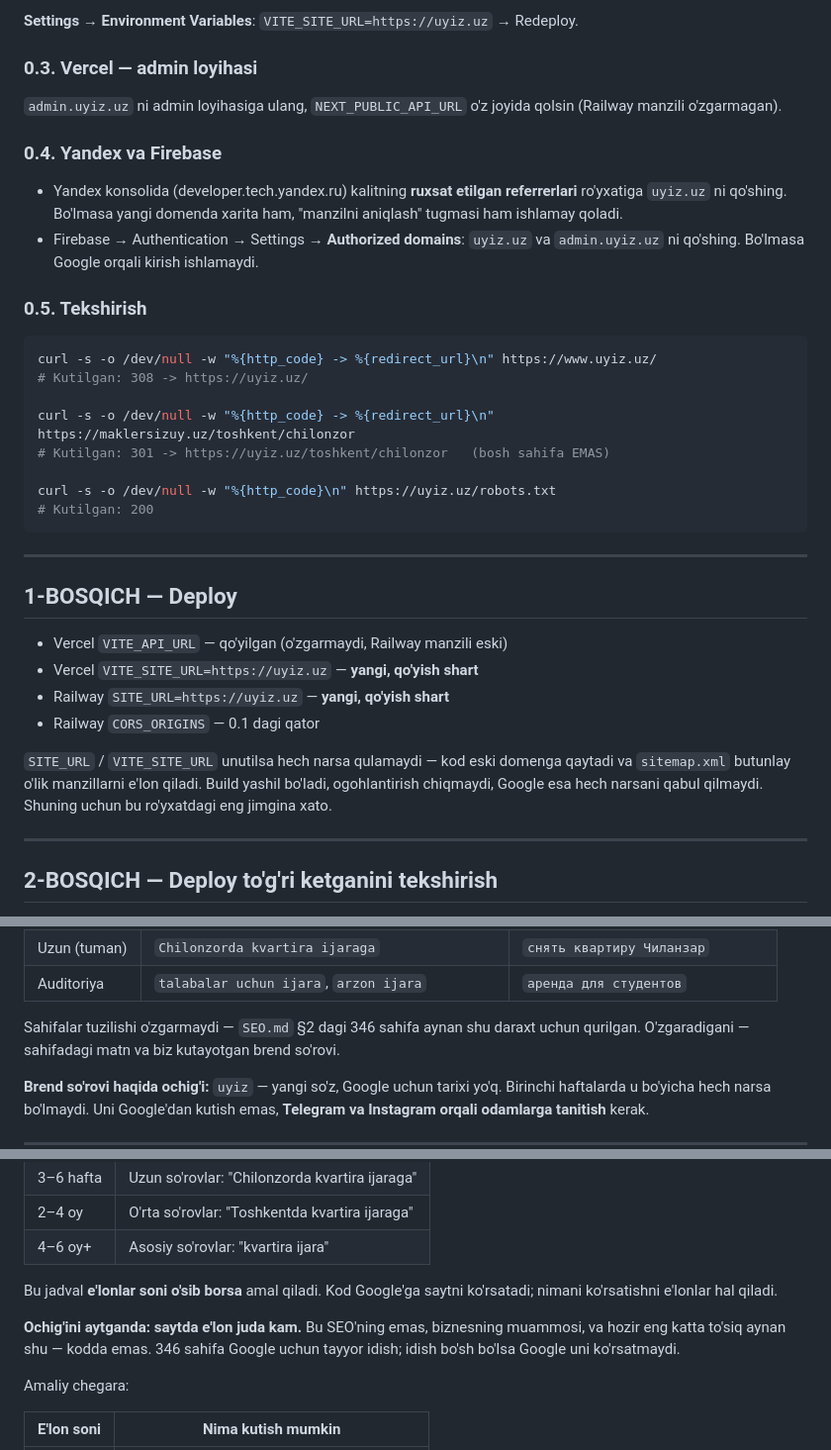
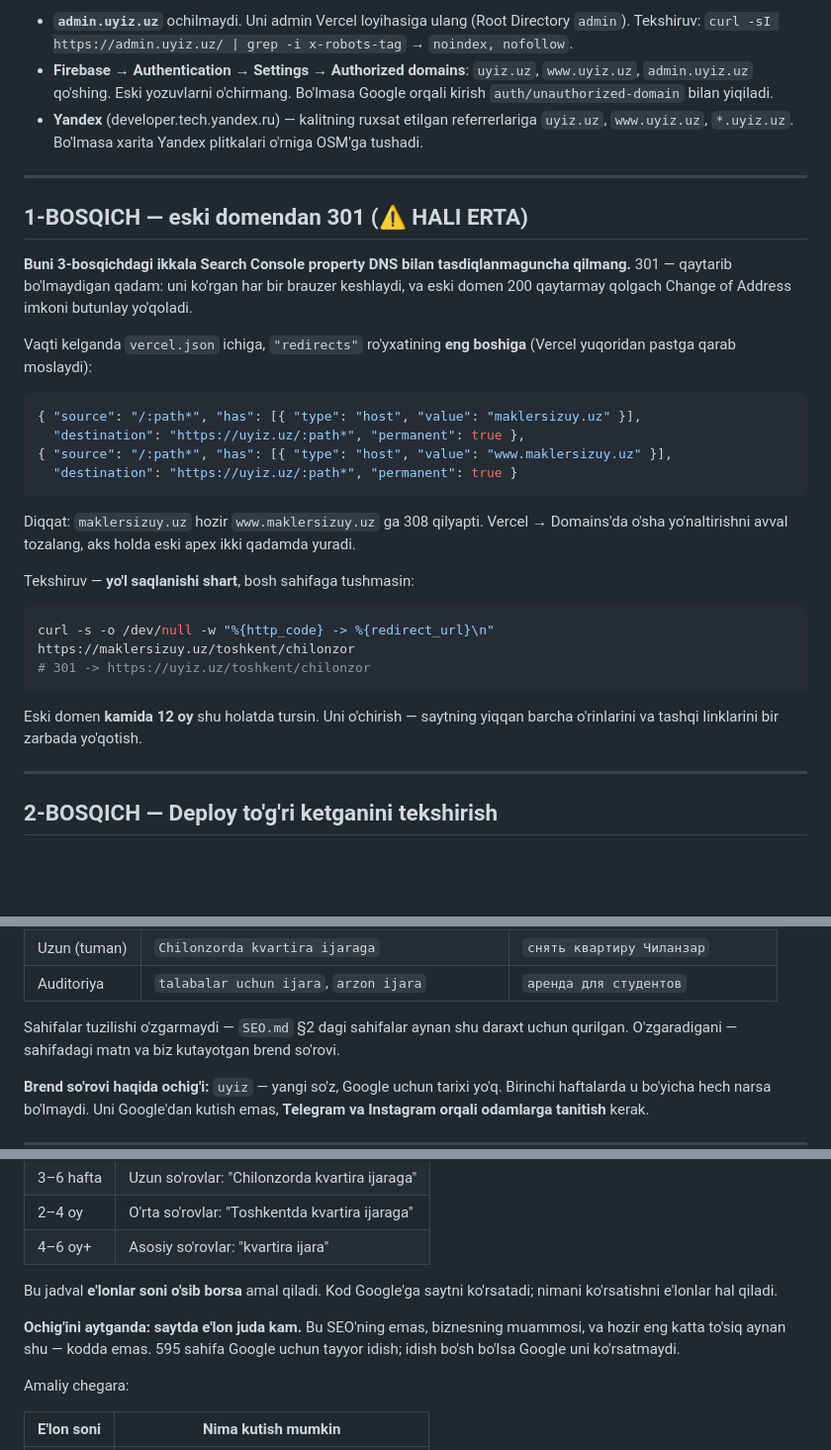
Before and after one commit to maklersizkvartira/maklersizkvartira, a Markdown page: SEO-QADAMLAR.md, 3 parts joined by grey strips. Shown at 99% size. Rendered like a GitHub page; blank space fills up the shorter version.

````diff
--- a/SEO-QADAMLAR.md
+++ b/SEO-QADAMLAR.md
@@ -80,45 +91,45 @@ hozirgacha yiqqan barcha o'rinlari va tashqi linklarini bir zarbada yo'qotish.
-**Settings → Environment Variables**: `VITE_SITE_URL=https://uyiz.uz` →
-Redeploy.
-
-### 0.3. Vercel — admin loyihasi
-
-`admin.uyiz.uz` ni admin loyihasiga ulang, `NEXT_PUBLIC_API_URL` o'z joyida
-qolsin (Railway manzili o'zgarmagan).
-
-### 0.4. Yandex va Firebase
-
-- Yandex konsolida (developer.tech.yandex.ru) kalitning **ruxsat etilgan
-  referrerlari** ro'yxatiga `uyiz.uz` ni qo'shing. Bo'lmasa yangi domenda
-  xarita ham, "manzilni aniqlash" tugmasi ham ishlamay qoladi.
-- Firebase → Authentication → Settings → **Authorized domains**: `uyiz.uz` va
-  `admin.uyiz.uz` ni qo'shing. Bo'lmasa Google orqali kirish ishlamaydi.
-
-### 0.5. Tekshirish
-
-```bash
-curl -s -o /dev/null -w "%{http_code} -> %{redirect_url}\n" https://www.uyiz.uz/
-# Kutilgan: 308 -> https://uyiz.uz/
-
-curl -s -o /dev/null -w "%{http_code} -> %{redirect_url}\n" https://maklersizuy.uz/toshkent/chilonzor
-# Kutilgan: 301 -> https://uyiz.uz/toshkent/chilonzor   (bosh sahifa EMAS)
-
-curl -s -o /dev/null -w "%{http_code}\n" https://uyiz.uz/robots.txt
-# Kutilgan: 200
-```
+- **`admin.uyiz.uz`** ochilmaydi. Uni admin Vercel loyihasiga ulang
+  (Root Directory `admin`). Tekshiruv:
+  `curl -sI https://admin.uyiz.uz/ | grep -i x-robots-tag` → `noindex, nofollow`.
+- **Firebase → Authentication → Settings → Authorized domains**: `uyiz.uz`,
+  `www.uyiz.uz`, `admin.uyiz.uz` qo'shing. Eski yozuvlarni o'chirmang.
+  Bo'lmasa Google orqali kirish `auth/unauthorized-domain` bilan yiqiladi.
+- **Yandex** (developer.tech.yandex.ru) — kalitning ruxsat etilgan
+  referrerlariga `uyiz.uz`, `www.uyiz.uz`, `*.uyiz.uz`. Bo'lmasa xarita
+  Yandex plitkalari o'rniga OSM'ga tushadi.
 
 ---
 
-## 1-BOSQICH — Deploy
+## 1-BOSQICH — eski domendan 301 (⚠️ HALI ERTA)
 
-- Vercel `VITE_API_URL` — qo'yilgan (o'zgarmaydi, Railway manzili eski)
-- Vercel `VITE_SITE_URL=https://uyiz.uz` — **yangi, qo'yish shart**
-- Railway `SITE_URL=https://uyiz.uz` — **yangi, qo'yish shart**
-- Railway `CORS_ORIGINS` — 0.1 dagi qator
+**Buni 3-bosqichdagi ikkala Search Console property DNS bilan tasdiqlanmaguncha
+qilmang.** 301 — qaytarib bo'lmaydigan qadam: uni ko'rgan har bir brauzer
+keshlaydi, va eski domen 200 qaytarmay qolgach Change of Address imkoni
+butunlay yo'qoladi.
 
-`SITE_URL` / `VITE_SITE_URL` unutilsa hech narsa qulamaydi — kod eski domenga
-qaytadi va `sitemap.xml` butunlay o'lik manzillarni e'lon qiladi. Build yashil
-bo'ladi, ogohlantirish chiqmaydi, Google esa hech narsani qabul qilmaydi.
-Shuning uchun bu ro'yxatdagi eng jimgina xato.
+Vaqti kelganda `vercel.json` ichiga, `"redirects"` ro'yxatining **eng
+boshiga** (Vercel yuqoridan pastga qarab moslaydi):
+
+```json
+{ "source": "/:path*", "has": [{ "type": "host", "value": "maklersizuy.uz" }],
+  "destination": "https://uyiz.uz/:path*", "permanent": true },
+{ "source": "/:path*", "has": [{ "type": "host", "value": "www.maklersizuy.uz" }],
+  "destination": "https://uyiz.uz/:path*", "permanent": true }
+```
+
+Diqqat: `maklersizuy.uz` hozir `www.maklersizuy.uz` ga 308 qilyapti. Vercel →
+Domains'da o'sha yo'naltirishni avval tozalang, aks holda eski apex ikki
+qadamda yuradi.
+
+Tekshiruv — **yo'l saqlanishi shart**, bosh sahifaga tushmasin:
+
+```bash
+curl -s -o /dev/null -w "%{http_code} -> %{redirect_url}\n" https://maklersizuy.uz/toshkent/chilonzor
+# 301 -> https://uyiz.uz/toshkent/chilonzor
+```
+
+Eski domen **kamida 12 oy** shu holatda tursin. Uni o'chirish — saytning
+yiqqan barcha o'rinlarini va tashqi linklarini bir zarbada yo'qotish.
 
 ---
 
@@ -327,7 +338,7 @@ yo'qligini emas, **yashash uchun joy** qidiradi:
 | Uzun (tuman) | `Chilonzorda kvartira ijaraga` | `снять квартиру Чиланзар` |
 | Auditoriya | `talabalar uchun ijara`, `arzon ijara` | `аренда для студентов` |
 
-Sahifalar tuzilishi o'zgarmaydi — `SEO.md` §2 dagi 346 sahifa aynan shu
+Sahifalar tuzilishi o'zgarmaydi — `SEO.md` §2 dagi sahifalar aynan shu
 daraxt uchun qurilgan. O'zgaradigani — sahifadagi matn va biz kutayotgan
 brend so'rovi.
 
@@ -350,7 +361,7 @@ Bu jadval **e'lonlar soni o'sib borsa** amal qiladi. Kod Google'ga saytni
 ko'rsatadi; nimani ko'rsatishni e'lonlar hal qiladi.
 
 **Ochig'ini aytganda: saytda e'lon juda kam.** Bu SEO'ning emas, biznesning
-muammosi, va hozir eng katta to'siq aynan shu — kodda emas. 346 sahifa Google
+muammosi, va hozir eng katta to'siq aynan shu — kodda emas. 595 sahifa Google
 uchun tayyor idish; idish bo'sh bo'lsa Google uni ko'rsatmaydi.
 
 Amaliy chegara:
````
Also changed, not shown: other parts of SEO-QADAMLAR.md (+65 -54 lines), SEO.md (+9 -2 lines).
